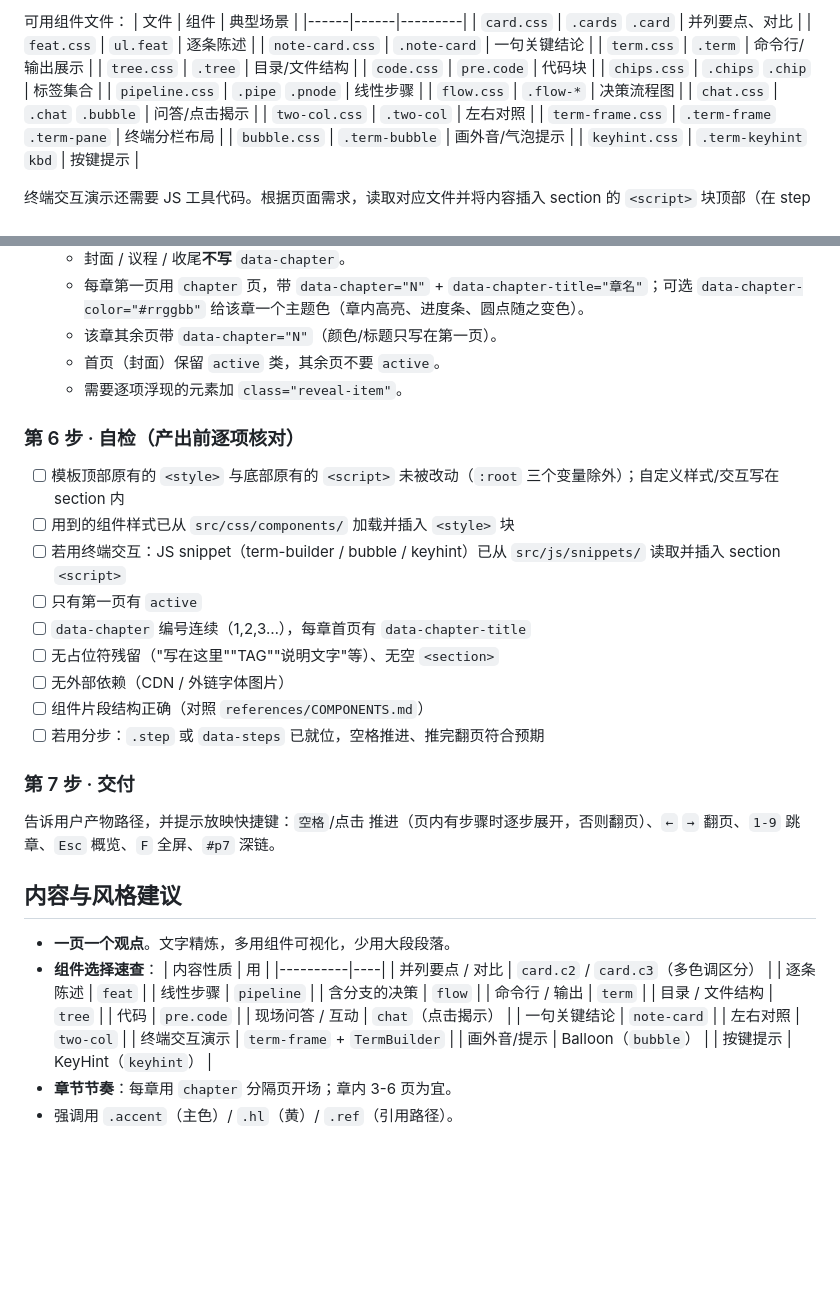
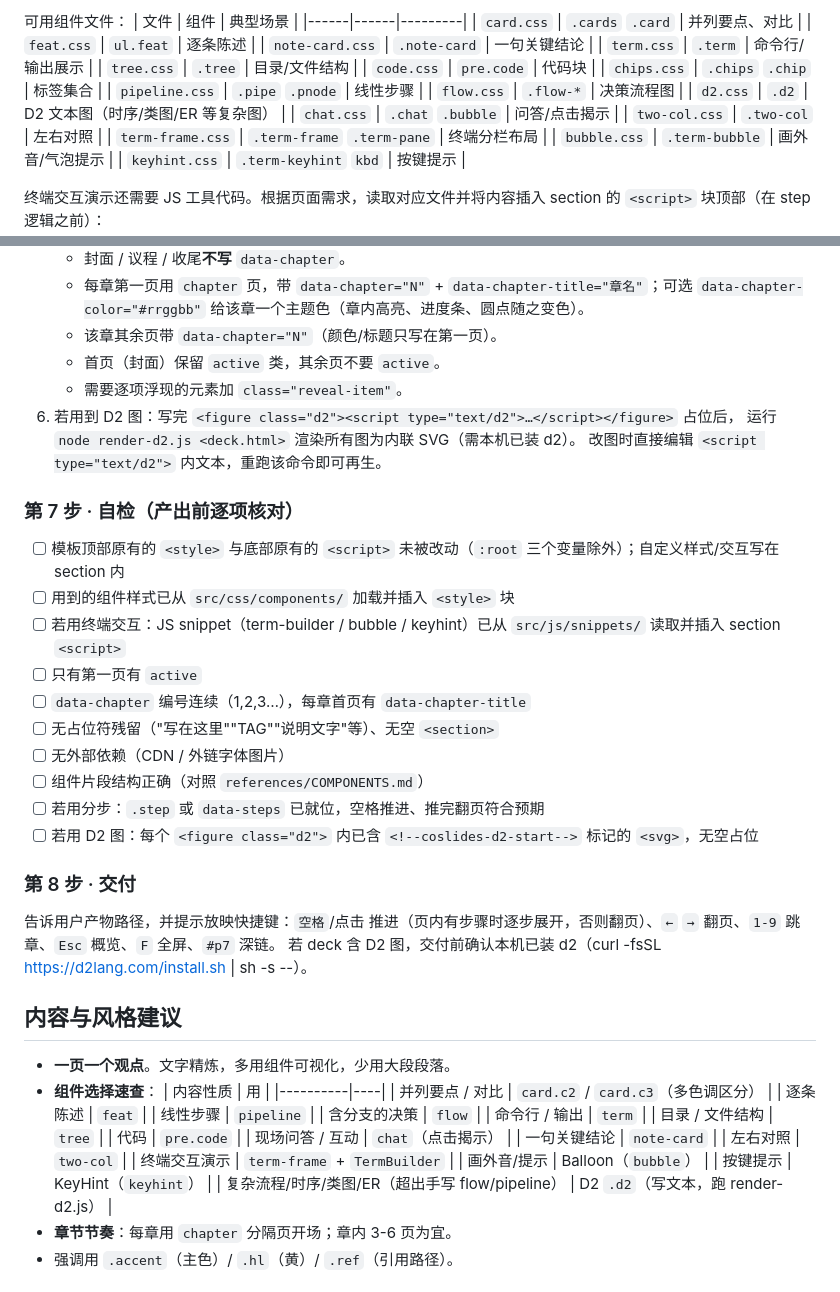
Before and after one commit to colin-han/coslides, a Markdown page: SKILL.md, 2 parts joined by grey strips. Rendered like a GitHub page; blank space fills up the shorter version.

Commit message:
docs(d2): SKILL/COMPONENTS/ADR 更新 D2 用法

```diff
--- a/SKILL.md
+++ b/SKILL.md
@@ -31,6 +31,7 @@ description: 用 coslides 框架快速生成演示文稿（单文件 HTML slides
 | `chips.css` | `.chips` `.chip` | 标签集合 |
 | `pipeline.css` | `.pipe` `.pnode` | 线性步骤 |
 | `flow.css` | `.flow-*` | 决策流程图 |
+| `d2.css` | `.d2` | D2 文本图（时序/类图/ER 等复杂图） |
 | `chat.css` | `.chat` `.bubble` | 问答/点击揭示 |
 | `two-col.css` | `.two-col` | 左右对照 |
 | `term-frame.css` | `.term-frame` `.term-pane` | 终端分栏布局 |
@@ -111,8 +112,11 @@ description: 用 coslides 框架快速生成演示文稿（单文件 HTML slides
    - 该章其余页带 `data-chapter="N"`（颜色/标题只写在第一页）。
    - 首页（封面）保留 `active` 类，其余页不要 `active`。
    - 需要逐项浮现的元素加 `class="reveal-item"`。
+6. 若用到 D2 图：写完 `<figure class="d2"><script type="text/d2">…</script></figure>` 占位后，
+   运行 `node render-d2.js <deck.html>` 渲染所有图为内联 SVG（需本机已装 d2）。
+   改图时直接编辑 `<script type="text/d2">` 内文本，重跑该命令即可再生。
 
-### 第 6 步 · 自检（产出前逐项核对）
+### 第 7 步 · 自检（产出前逐项核对）
 - [ ] 模板顶部原有的 `<style>` 与底部原有的 `<script>` 未被改动（`:root` 三个变量除外）；自定义样式/交互写在 section 内
 - [ ] 用到的组件样式已从 `src/css/components/` 加载并插入 `<style>` 块
 - [ ] 若用终端交互：JS snippet（term-builder / bubble / keyhint）已从 `src/js/snippets/` 读取并插入 section `<script>`
@@ -122,9 +126,11 @@ description: 用 coslides 框架快速生成演示文稿（单文件 HTML slides
 - [ ] 无外部依赖（CDN / 外链字体图片）
 - [ ] 组件片段结构正确（对照 `references/COMPONENTS.md`）
 - [ ] 若用分步：`.step` 或 `data-steps` 已就位，空格推进、推完翻页符合预期
+- [ ] 若用 D2 图：每个 `<figure class="d2">` 内已含 `<!--coslides-d2-start-->` 标记的 `<svg>`，无空占位
 
-### 第 7 步 · 交付
+### 第 8 步 · 交付
 告诉用户产物路径，并提示放映快捷键：`空格`/点击 推进（页内有步骤时逐步展开，否则翻页）、`←` `→` 翻页、`1-9` 跳章、`Esc` 概览、`F` 全屏、`#p7` 深链。
+若 deck 含 D2 图，交付前确认本机已装 d2（curl -fsSL https://d2lang.com/install.sh | sh -s --）。
 
 ## 内容与风格建议
 
@@ -145,6 +151,7 @@ description: 用 coslides 框架快速生成演示文稿（单文件 HTML slides
   | 终端交互演示 | `term-frame` + `TermBuilder` |
   | 画外音/提示 | Balloon（`bubble`） |
   | 按键提示 | KeyHint（`keyhint`） |
+  | 复杂流程/时序/类图/ER（超出手写 flow/pipeline） | D2 `.d2`（写文本，跑 render-d2.js） |
 - **章节节奏**：每章用 `chapter` 分隔页开场；章内 3-6 页为宜。
 - 强调用 `.accent`（主色）/ `.hl`（黄）/ `.ref`（引用路径）。
 
```
Also changed, not shown: references/COMPONENTS.md (+17 -0 lines).
